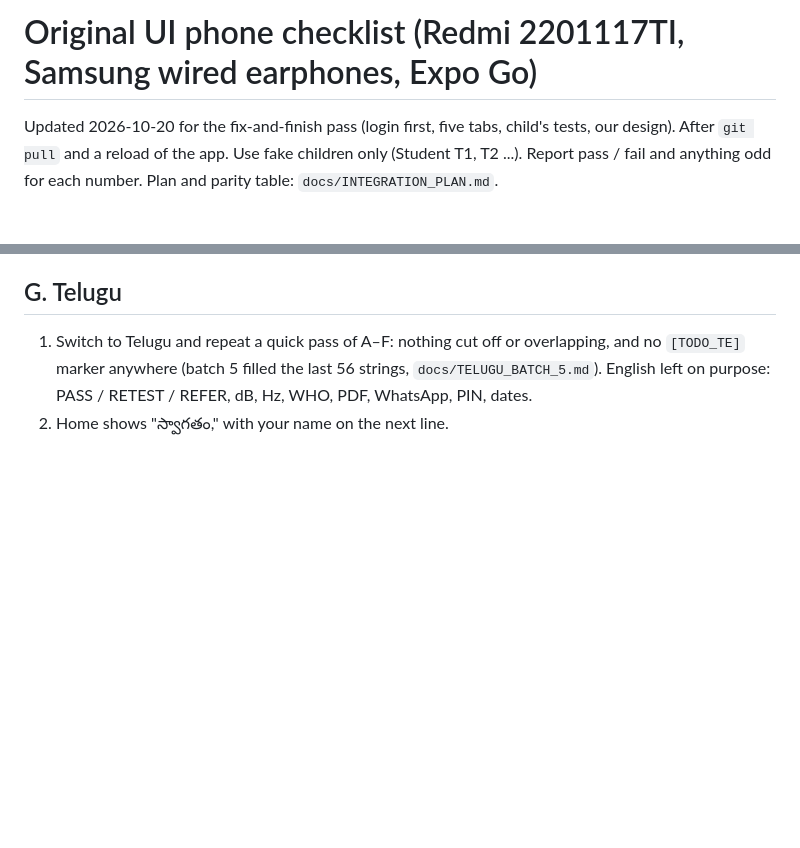
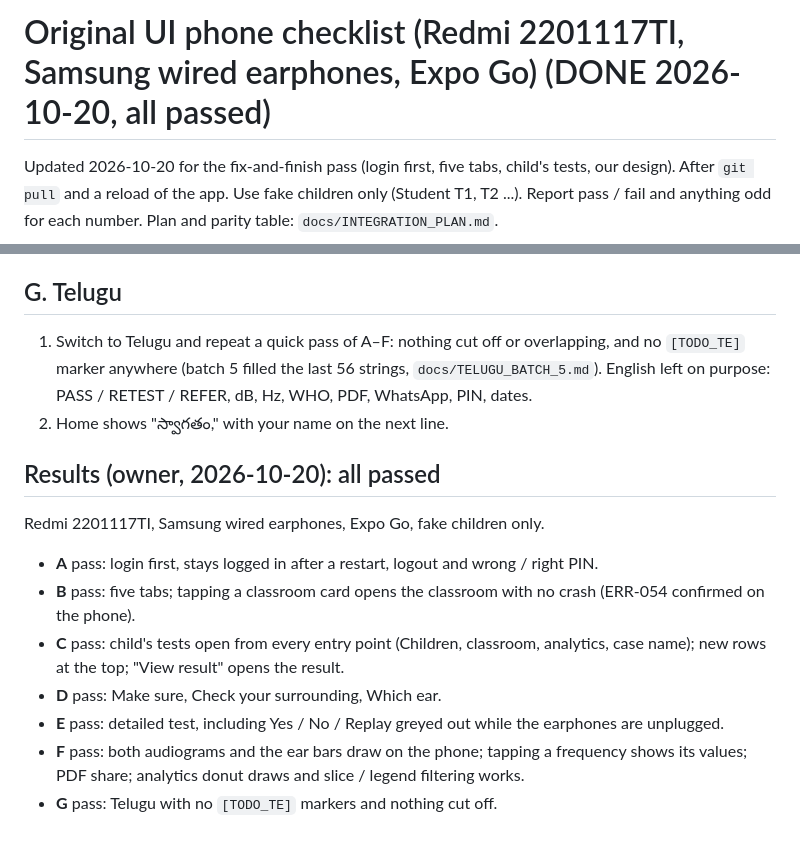
Before and after one commit to Anish-185/shravan-setu, a Markdown page: docs/ORIGINAL_UI_DEVICE_CHECKLIST.md, 2 parts joined by grey strips. Rendered like a GitHub page; blank space fills up the shorter version.

Commit message:
docs: record the original-UI phone results (A-G passed), close the Phase 6 checklist
Co-Authored-By: Claude Opus 5.5 <noreply@anthropic.com>

```diff
--- a/docs/ORIGINAL_UI_DEVICE_CHECKLIST.md
+++ b/docs/ORIGINAL_UI_DEVICE_CHECKLIST.md
@@ -1,4 +1,4 @@
-# Original UI phone checklist (Redmi 2201117TI, Samsung wired earphones, Expo Go)
+# Original UI phone checklist (Redmi 2201117TI, Samsung wired earphones, Expo Go) (DONE 2026-10-20, all passed)
 
 Updated 2026-10-20 for the fix-and-finish pass (login first, five tabs, child's tests, our design). After `git pull`
 and a reload of the app. Use fake children only (Student T1, T2 ...). Report pass / fail and anything odd for each
@@ -45,3 +45,17 @@ number. Plan and parity table: `docs/INTEGRATION_PLAN.md`.
    (batch 5 filled the last 56 strings, `docs/TELUGU_BATCH_5.md`). English left on purpose: PASS / RETEST / REFER,
    dB, Hz, WHO, PDF, WhatsApp, PIN, dates.
 2. Home shows "స్వాగతం," with your name on the next line.
+
+## Results (owner, 2026-10-20): all passed
+
+Redmi 2201117TI, Samsung wired earphones, Expo Go, fake children only.
+
+- **A** pass: login first, stays logged in after a restart, logout and wrong / right PIN.
+- **B** pass: five tabs; tapping a classroom card opens the classroom with no crash (ERR-054 confirmed on the phone).
+- **C** pass: child's tests open from every entry point (Children, classroom, analytics, case name); new rows at the
+  top; "View result" opens the result.
+- **D** pass: Make sure, Check your surrounding, Which ear.
+- **E** pass: detailed test, including Yes / No / Replay greyed out while the earphones are unplugged.
+- **F** pass: both audiograms and the ear bars draw on the phone; tapping a frequency shows its values; PDF share;
+  analytics donut draws and slice / legend filtering works.
+- **G** pass: Telugu with no `[TODO_TE]` markers and nothing cut off.
```
Also changed, not shown: docs/ERROR_LOG.md (+1 -1 lines), docs/PHASE6_DEVICE_CHECKLIST.md (+5 -1 lines).
